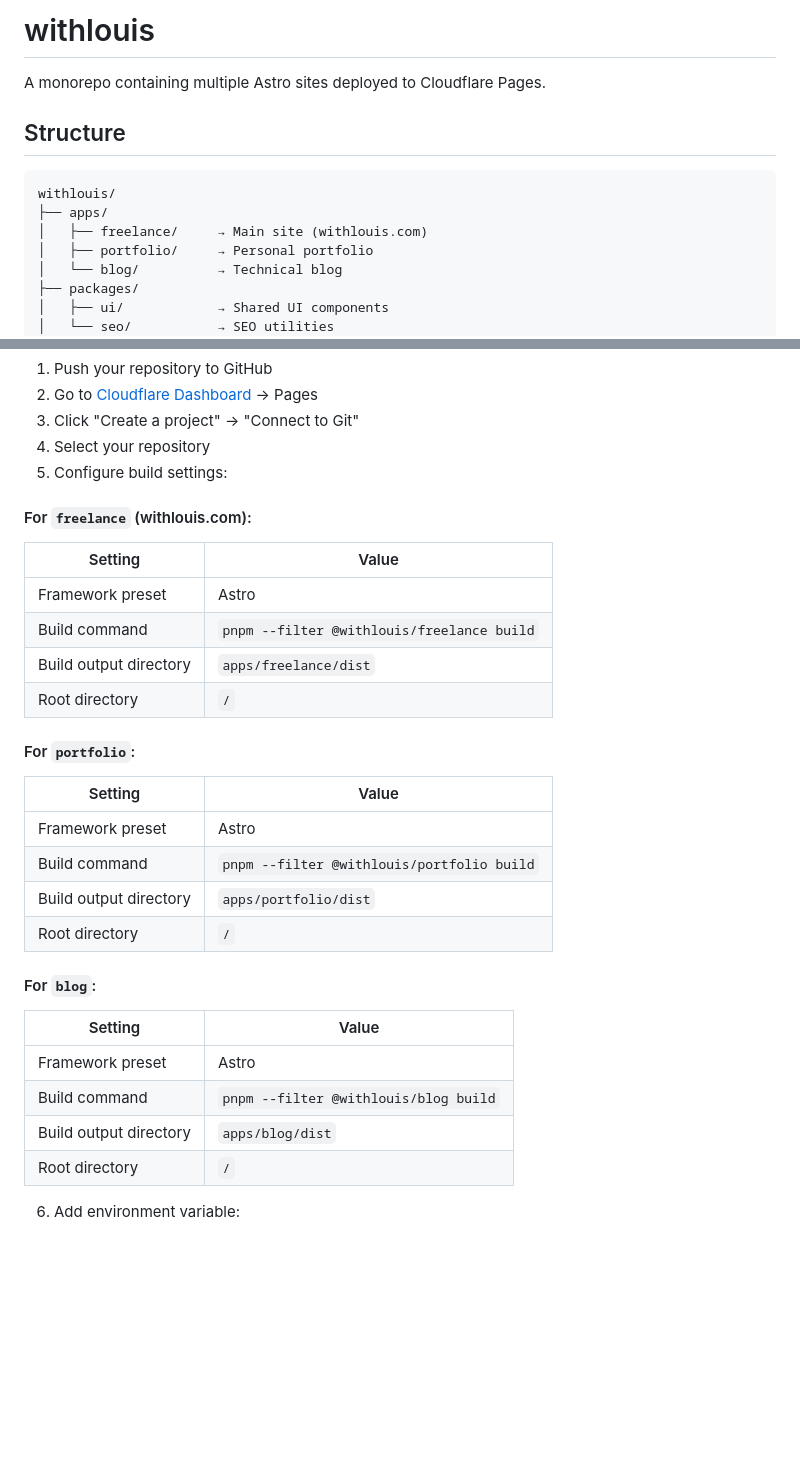
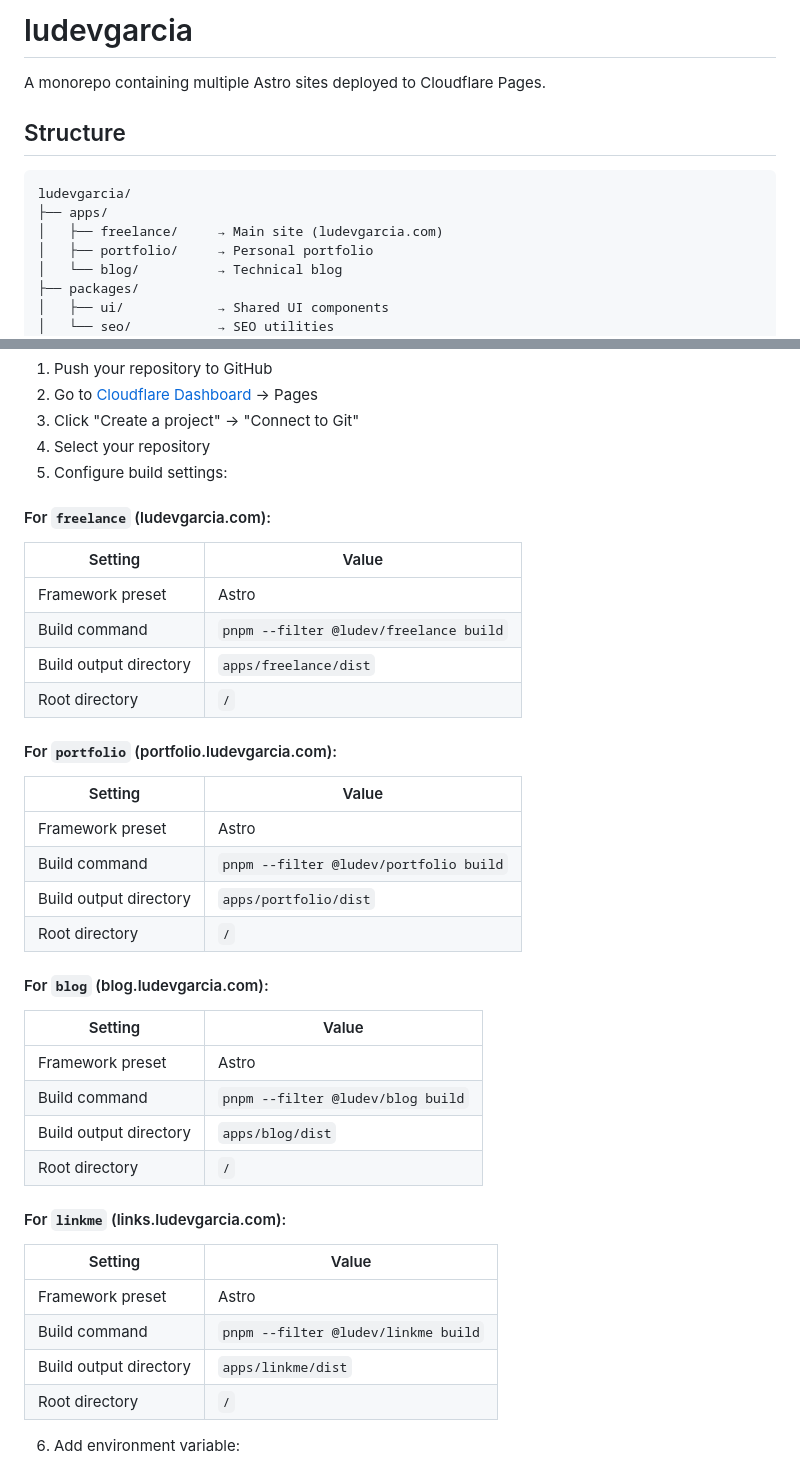
Before and after one commit to LuDevvv/minimal-portfolio, a Markdown page: README.md, 2 parts joined by grey strips. GitHub-like rendering; blank space fills up the shorter version.

Commit message:
docs: update readme and add subdomain configuration guide

````diff
--- a/README.md
+++ b/README.md
@@ -1,13 +1,13 @@
-# withlouis
+# ludevgarcia
 
 A monorepo containing multiple Astro sites deployed to Cloudflare Pages.
 
 ## Structure
 
 ```
-withlouis/
+ludevgarcia/
 ├── apps/
-│   ├── freelance/     → Main site (withlouis.com)
+│   ├── freelance/     → Main site (ludevgarcia.com)
 │   ├── portfolio/     → Personal portfolio
 │   └── blog/          → Technical blog
 ├── packages/
@@ -68,31 +68,40 @@ pnpm build:blog
 4. Select your repository
 5. Configure build settings:
 
-#### For `freelance` (withlouis.com):
+#### For `freelance` (ludevgarcia.com):
 
 | Setting | Value |
 |---------|-------|
 | Framework preset | Astro |
-| Build command | `pnpm --filter @withlouis/freelance build` |
+| Build command | `pnpm --filter @ludev/freelance build` |
 | Build output directory | `apps/freelance/dist` |
 | Root directory | `/` |
 
-#### For `portfolio`:
+#### For `portfolio` (portfolio.ludevgarcia.com):
 
 | Setting | Value |
 |---------|-------|
 | Framework preset | Astro |
-| Build command | `pnpm --filter @withlouis/portfolio build` |
+| Build command | `pnpm --filter @ludev/portfolio build` |
 | Build output directory | `apps/portfolio/dist` |
 | Root directory | `/` |
 
-#### For `blog`:
+#### For `blog` (blog.ludevgarcia.com):
 
 | Setting | Value |
 |---------|-------|
 | Framework preset | Astro |
-| Build command | `pnpm --filter @withlouis/blog build` |
+| Build command | `pnpm --filter @ludev/blog build` |
 | Build output directory | `apps/blog/dist` |
+| Root directory | `/` |
+
+#### For `linkme` (links.ludevgarcia.com):
+
+| Setting | Value |
+|---------|-------|
+| Framework preset | Astro |
+| Build command | `pnpm --filter @ludev/linkme build` |
+| Build output directory | `apps/linkme/dist` |
 | Root directory | `/` |
 
 6. Add environment variable:
````
Also changed, not shown: other parts of README.md (+6 -6 lines), docs/SUBDOMAINS.md (added, +42 -0 lines).
